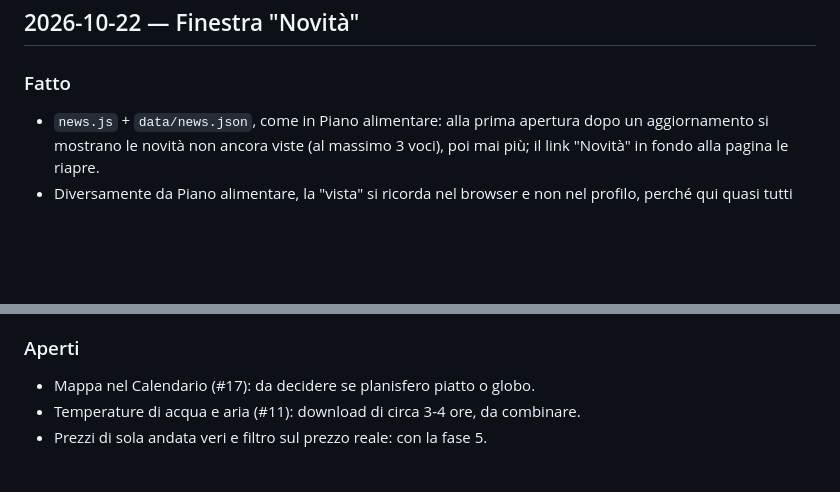
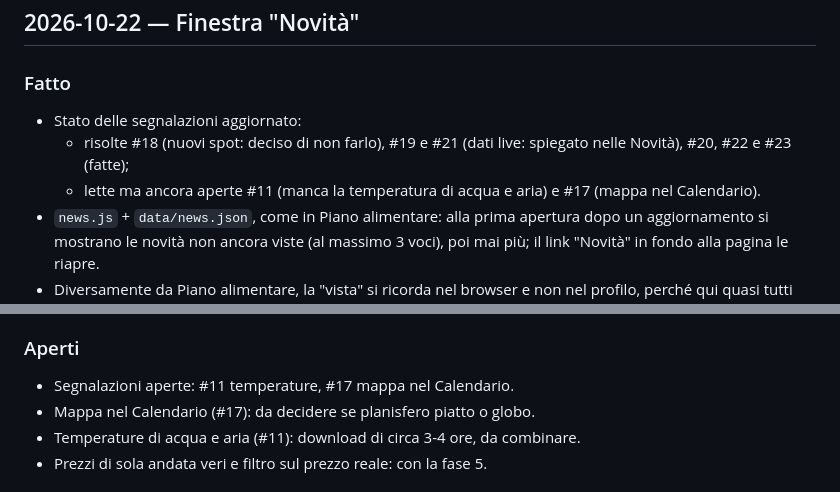
Before and after one commit to mattialangella95-bit/swell-atlas, a Markdown page: DIARIO.md, 2 parts joined by grey strips. GitHub-like rendering; blank space fills up the shorter version.

Commit message:
Diario: stato delle segnalazioni
Co-Authored-By: Claude Opus 5.5 <noreply@anthropic.com>

```diff
--- a/DIARIO.md
+++ b/DIARIO.md
@@ -3,6 +3,9 @@
 ## 2026-10-22 — Finestra "Novità"
 
 ### Fatto
+- Stato delle segnalazioni aggiornato:
+  - risolte #18 (nuovi spot: deciso di non farlo), #19 e #21 (dati live: spiegato nelle Novità), #20, #22 e #23 (fatte);
+  - lette ma ancora aperte #11 (manca la temperatura di acqua e aria) e #17 (mappa nel Calendario).
 - `news.js` + `data/news.json`, come in Piano alimentare: alla prima apertura dopo un aggiornamento si mostrano le novità non ancora viste (al massimo 3 voci), poi mai più; il link "Novità" in fondo alla pagina le riapre.
 - Diversamente da Piano alimentare, la "vista" si ricorda nel browser e non nel profilo, perché qui quasi tutti entrano senza account. Quindi la vede una volta anche chi apre il sito per la prima volta. Se il browser non permette di ricordarlo (navigazione privata) non si mostra, per non comparire a ogni apertura.
 - Prima voce "Ottobre 2026": le novità delle segnalazioni e la spiegazione sui dati live.
@@ -35,6 +38,7 @@
 - Collaudo nel browser headless: trascinamento dalla settimana 1 alla 32, filtri, prezzi, costi, 400 px senza sforamenti, nessun errore.
 
 ### Aperti
+- Segnalazioni aperte: #11 temperature, #17 mappa nel Calendario.
 - Mappa nel Calendario (#17): da decidere se planisfero piatto o globo.
 - Temperature di acqua e aria (#11): download di circa 3-4 ore, da combinare.
 - Prezzi di sola andata veri e filtro sul prezzo reale: con la fase 5.
```
